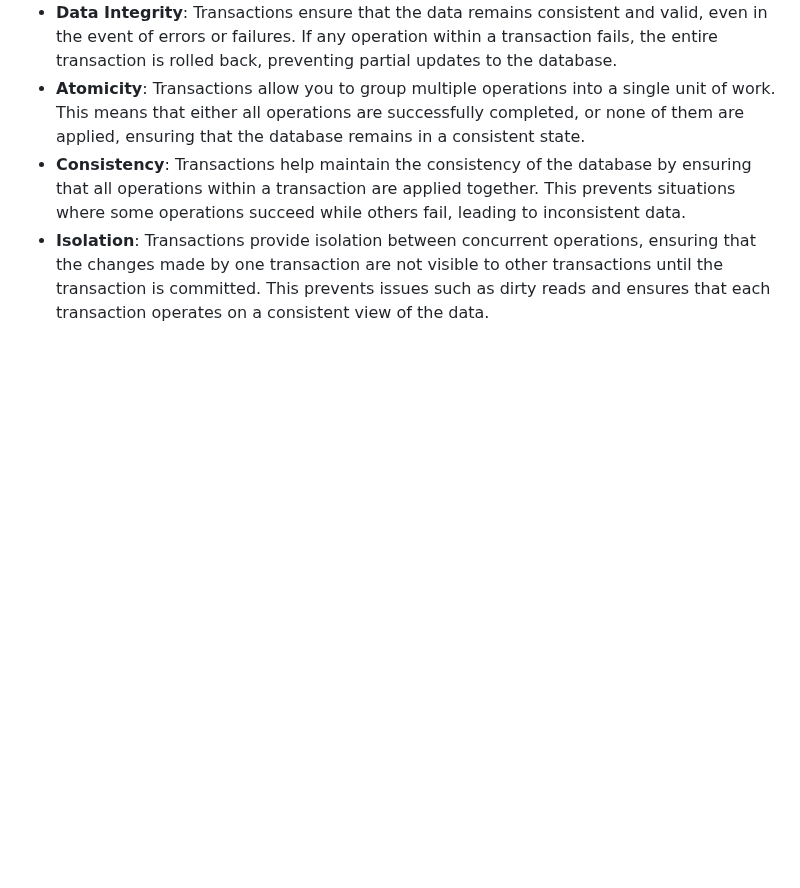
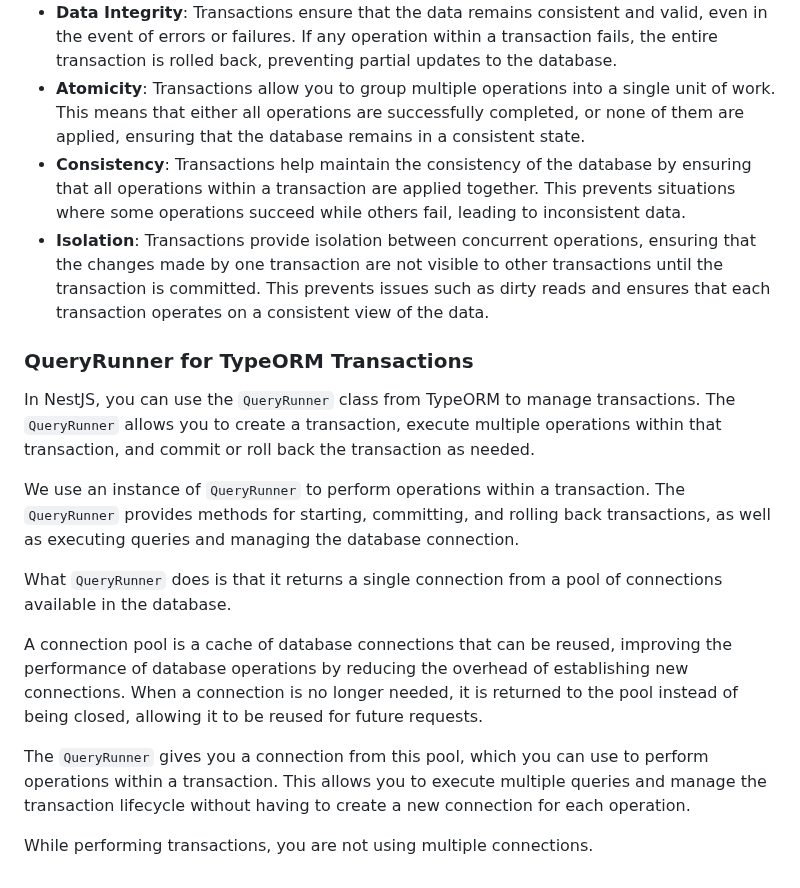
Before and after one commit to Mig-uel/nest-masterclass, a Markdown page: README.md, the part around the change. GitHub-like rendering; blank space fills up the shorter version.

Commit message:
docs: add section on QueryRunner for TypeORM transactions
- Introduced details on using QueryRunner for managing transactions
- Explained benefits of connection pooling for database operations

```diff
--- a/README.md
+++ b/README.md
@@ -767,3 +767,17 @@ Transactions are used in NestJS for several reasons:
 - **Atomicity**: Transactions allow you to group multiple operations into a single unit of work. This means that either all operations are successfully completed, or none of them are applied, ensuring that the database remains in a consistent state.
 - **Consistency**: Transactions help maintain the consistency of the database by ensuring that all operations within a transaction are applied together. This prevents situations where some operations succeed while others fail, leading to inconsistent data.
 - **Isolation**: Transactions provide isolation between concurrent operations, ensuring that the changes made by one transaction are not visible to other transactions until the transaction is committed. This prevents issues such as dirty reads and ensures that each transaction operates on a consistent view of the data.
+
+### QueryRunner for TypeORM Transactions
+
+In NestJS, you can use the `QueryRunner` class from TypeORM to manage transactions. The `QueryRunner` allows you to create a transaction, execute multiple operations within that transaction, and commit or roll back the transaction as needed.
+
+We use an instance of `QueryRunner` to perform operations within a transaction. The `QueryRunner` provides methods for starting, committing, and rolling back transactions, as well as executing queries and managing the database connection.
+
+What `QueryRunner` does is that it returns a single connection from a pool of connections available in the database.
+
+A connection pool is a cache of database connections that can be reused, improving the performance of database operations by reducing the overhead of establishing new connections. When a connection is no longer needed, it is returned to the pool instead of being closed, allowing it to be reused for future requests.
+
+The `QueryRunner` gives you a connection from this pool, which you can use to perform operations within a transaction. This allows you to execute multiple queries and manage the transaction lifecycle without having to create a new connection for each operation.
+
+While performing transactions, you are not using multiple connections.
```
